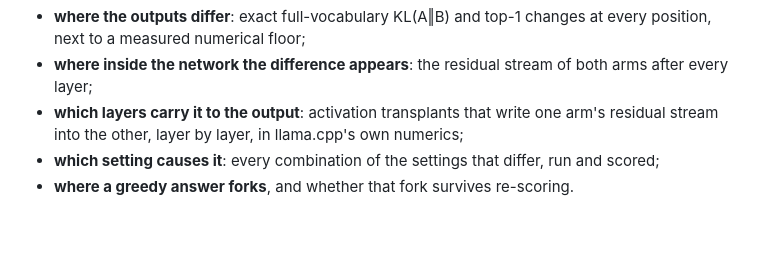
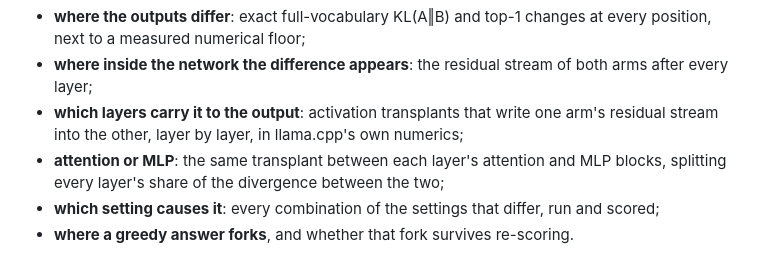
Before and after one commit to zaydmulani09/heterodyne, a Markdown page: README.md, the part around the change. Drawn GitHub-style; blank space fills up the shorter version.

Commit message:
readme: attention or MLP in the feature list

```diff
--- a/README.md
+++ b/README.md
@@ -16,6 +16,8 @@ runtime settings that can change its numbers) on identical tokens and shows:
   after every layer;
 - **which layers carry it to the output**: activation transplants that write one arm's
   residual stream into the other, layer by layer, in llama.cpp's own numerics;
+- **attention or MLP**: the same transplant between each layer's attention and MLP blocks,
+  splitting every layer's share of the divergence between the two;
 - **which setting causes it**: every combination of the settings that differ, run and scored;
 - **where a greedy answer forks**, and whether that fork survives re-scoring.
 
```
